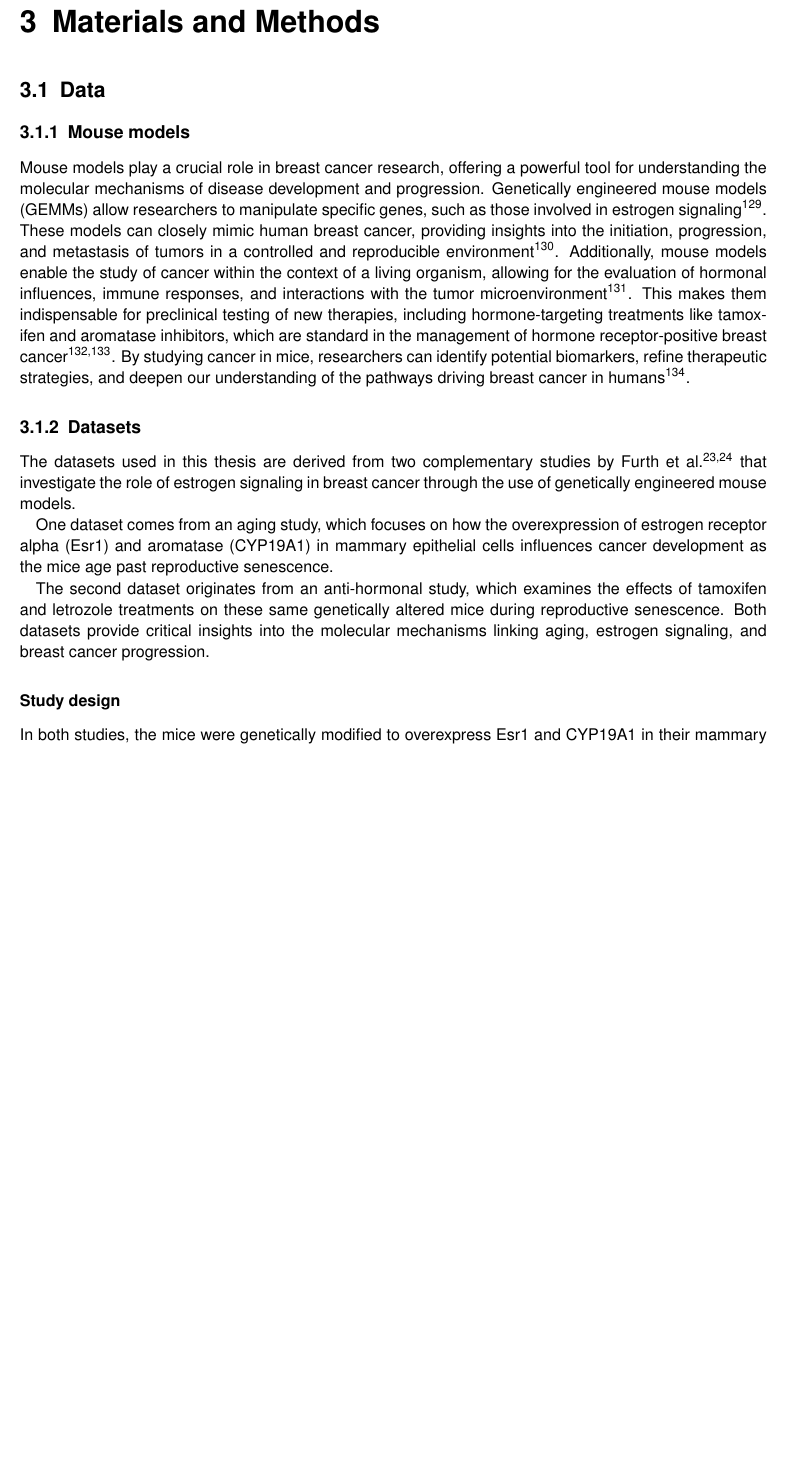
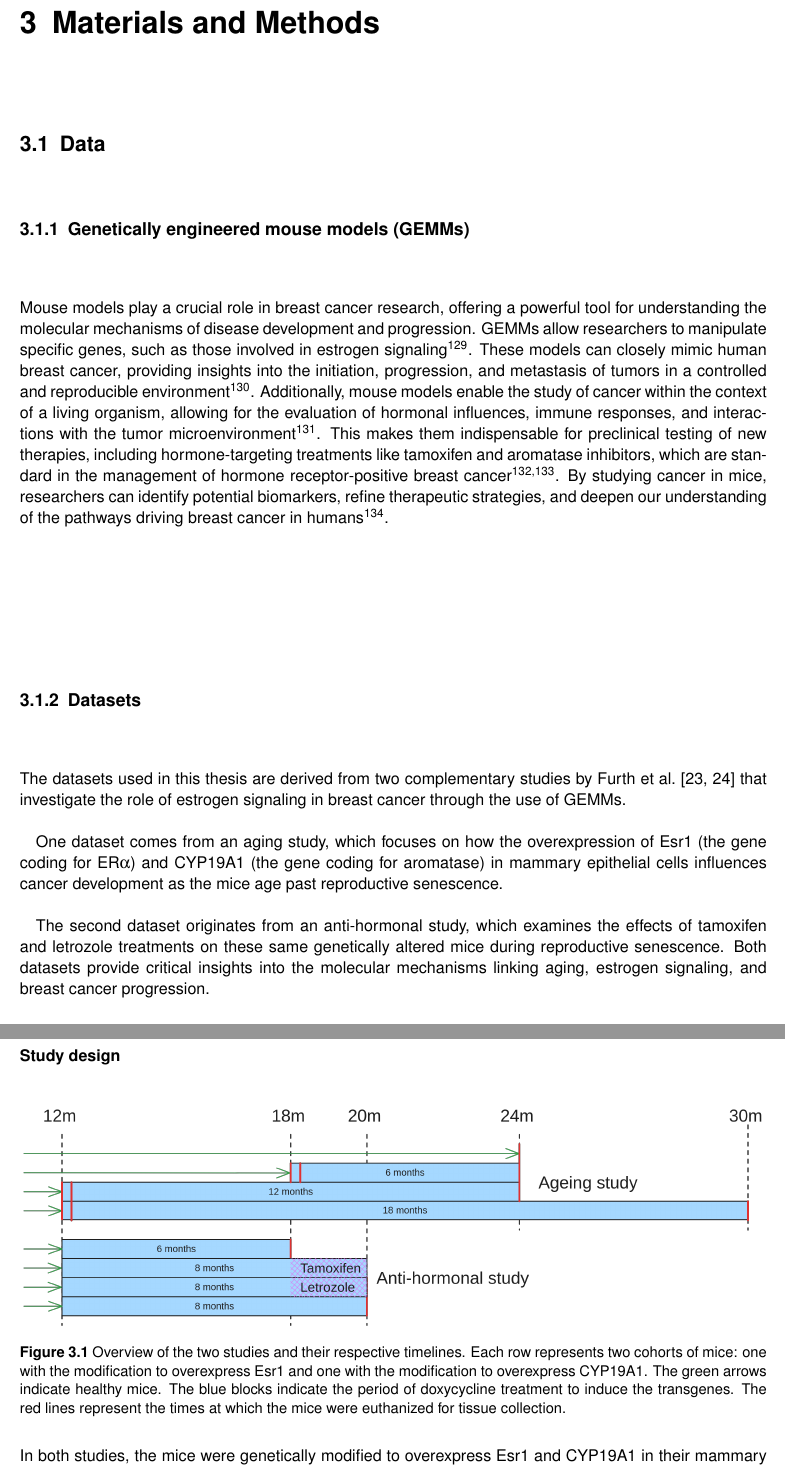
Before and after one commit to nictru/bsc-thesis, a LaTeX thesis (main.tex, which reads chapters/3_materials_and_methods/1_data.tex): part of page 25 of 59 before the commit and two parts of pages 25 and 26 of 61 after it, the two joined at a grey line, cut so that both start at the same text, the shorter picture padded with empty space. Compiled offline with pdfLaTeX.

Commit message:
Add dataset timeline plot

```diff
--- a/chapters/3_materials_and_methods/1_data.tex
+++ b/chapters/3_materials_and_methods/1_data.tex
@@ -1,14 +1,14 @@
 \section{Data}
 \label{sec:data}
 
-\subsection{Mouse models}
+\subsection{\Glsfmtfullpl{gemm}}
 \label{sec:mouse_models}
+\glsunset{gemm}
 Mouse models play a crucial role in breast cancer research, offering a powerful
 tool for understanding the molecular mechanisms of disease development and
 progression.
-Genetically engineered mouse models (GEMMs) allow researchers to manipulate
-specific genes, such as those involved in estrogen
-signaling\supercite{park_mouse_2018}.
+\Glspl{gemm} allow researchers to manipulate specific genes, such as those
+involved in estrogen signaling\supercite{park_mouse_2018}.
 These models can closely mimic human breast cancer, providing insights into the
 initiation, progression, and metastasis of tumors in a controlled and
 reproducible environment\supercite{pfefferle_transcriptomic_2013}.
@@ -27,15 +27,13 @@ driving breast cancer in humans\supercite{peterson_amphiregulin_2015}.
 \subsection{Datasets}
 \label{sec:datasets}
 The datasets used in this thesis are derived from two complementary studies by
-Furth et al.
-\supercite{furth_esr1_2023,furth_overexpression_2023}
-that investigate the role of estrogen signaling in breast cancer through the
-use of genetically engineered mouse models.
+\textcite{furth_esr1_2023,furth_overexpression_2023} that investigate the role
+of estrogen signaling in breast cancer through the use of \glspl{gemm}.
 
 One dataset comes from an aging study, which focuses on how the overexpression
-of estrogen receptor alpha (Esr1) and aromatase (CYP19A1) in mammary epithelial
-cells influences cancer development as the mice age past reproductive
-senescence.
+of Esr1 (the gene coding for \gls{era}) and CYP19A1 (the gene coding for
+aromatase) in mammary epithelial cells influences cancer development as the
+mice age past reproductive senescence.
 
 The second dataset originates from an anti-hormonal study, which examines the
 effects of tamoxifen and letrozole treatments on these same genetically altered
@@ -44,6 +42,21 @@ Both datasets provide critical insights into the molecular mechanisms linking
 aging, estrogen signaling, and breast cancer progression.
 
 \subsubsection{Study design}
+
+\begin{figure}[H]
+    \centering
+
+    \includegraphics[width=\textwidth]{chapters/3_materials_and_methods/figures/datasets.png}
+    \caption{Overview of the two studies and their respective timelines.
+        Each row represents two cohorts of mice: one with the modification to
+        overexpress Esr1 and one with the modification to overexpress CYP19A1.
+        The green arrows indicate healthy mice.
+        The blue blocks indicate the period of doxycycline treatment to induce the
+        transgenes.
+        The red lines represent the times at which the mice were euthanized for tissue
+        collection.
+    } \label{fig:dataset_timeline} \end{figure}
+
 In both studies, the mice were genetically modified to overexpress Esr1 and
 CYP19A1 in their mammary epithelial cells.
 This genetic manipulation was designed to model increased estrogen signaling,
```
Also changed, not shown: chapters/3_materials_and_methods/figures/datasets.png (added), chapters/3_materials_and_methods/1_data.tex (13 more changed lines), 1 other file.
